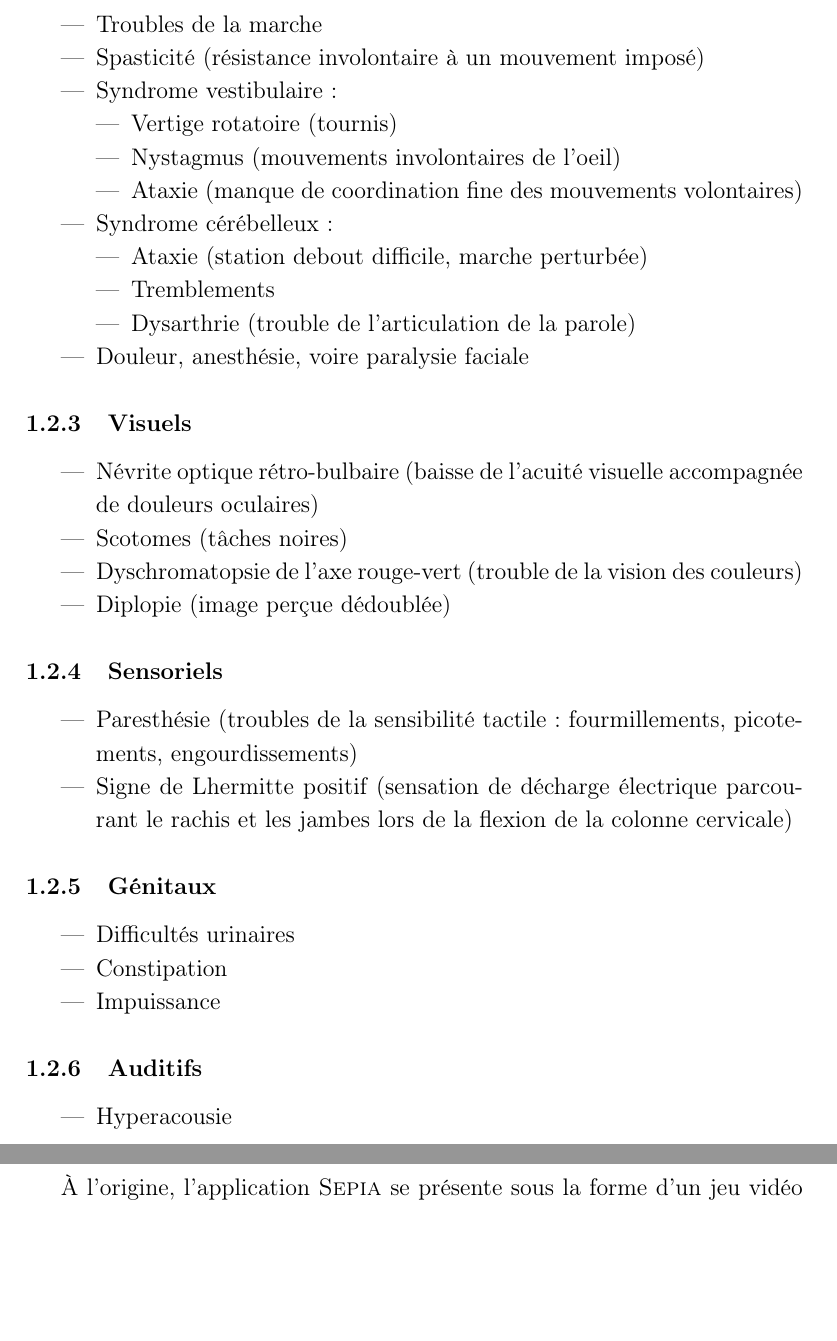
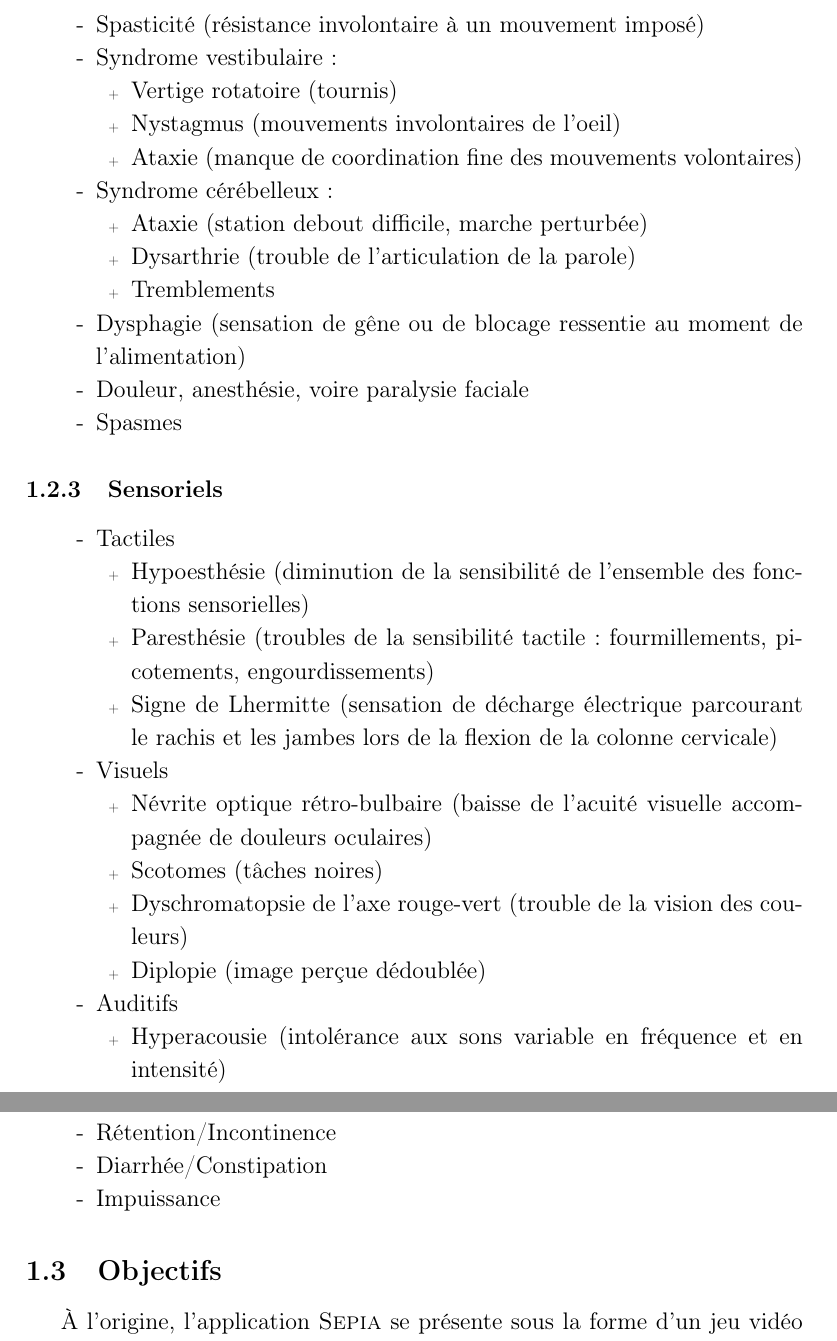
Before and after one commit to SepiaMS/Sepia, a LaTeX document (src/doc_specs.tex): two parts of pages 4 and 5 of 7, joined at a grey line, cut at the place of the change, the shorter picture padded with empty space. Compiled offline with pdfLaTeX.

Commit message:
Added symptoms

```diff
--- a/src/doc_specs.tex
+++ b/src/doc_specs.tex
@@ -82,7 +83,6 @@ Cette dernière fatigue est généralisée, accablante, irrésistible, et peut a
 
 \subsubsection{Moteurs}
 \begin{itemize}
-    \item Troubles de la marche
     \item Spasticité (résistance involontaire à un mouvement imposé)
 	\item Syndrome vestibulaire :
 			\begin{itemize}
@@ -93,32 +93,38 @@ Cette dernière fatigue est généralisée, accablante, irrésistible, et peut a
 	\item Syndrome cérébelleux :
 			\begin{itemize}
 				\item Ataxie (station debout difficile, marche perturbée)
+				\item Dysarthrie (trouble de l'articulation de la parole)
 				\item Tremblements
-				\item Dysarthrie (trouble de l'articulation de la parole)
 			\end{itemize}
+	\item Dysphagie (sensation de gêne ou de blocage ressentie au moment de l'alimentation)
 	\item Douleur, anesthésie, voire paralysie faciale
-\end{itemize}
-\subsubsection{Visuels}
-\begin{itemize}
-    \item Névrite optique rétro-bulbaire (baisse de l'acuité visuelle accompagnée de douleurs oculaires)
-    \item Scotomes (tâches noires)
-    \item Dyschromatopsie de l'axe rouge-vert (trouble de la vision des couleurs)
-	\item Diplopie (image perçue dédoublée)
+	\item Spasmes
 \end{itemize}
 \subsubsection{Sensoriels}
 \begin{itemize}
-    \item Paresthésie (troubles de la sensibilité tactile : fourmillements, picotements, engourdissements)
-    \item Signe de Lhermitte positif (sensation de décharge électrique parcourant le rachis et les jambes lors de la flexion de la colonne cervicale)
+	\item Tactiles
+		\begin{itemize}
+			\item Hypoesthésie (diminution de la sensibilité de l'ensemble des fonctions sensorielles)
+	  		\item Paresthésie (troubles de la sensibilité tactile : fourmillements, picotements, engourdissements)
+	    	\item Signe de Lhermitte (sensation de décharge électrique parcourant le rachis et les jambes lors de la flexion de la colonne cervicale)
+		\end{itemize}
+	\item Visuels
+		\begin{itemize}
+			\item Névrite optique rétro-bulbaire (baisse de l'acuité visuelle accompagnée de douleurs oculaires)
+ 	    	\item Scotomes (tâches noires)
+	    	\item Dyschromatopsie de l'axe rouge-vert (trouble de la vision des couleurs)
+			\item Diplopie (image perçue dédoublée)
+		\end{itemize}
+	\item Auditifs
+		\begin{itemize}
+			\item Hyperacousie (intolérance aux sons variable en fréquence et en intensité)
+		\end{itemize}
 \end{itemize}
-\subsubsection{Génitaux}
+\subsubsection{Gastro-intestinaux/Uro-génitaux}
 \begin{itemize}
-    \item Difficultés urinaires
-    \item Constipation
+    \item Rétention/Incontinence
+    \item Diarrhée/Constipation
     \item Impuissance
-\end{itemize}
-\subsubsection{Auditifs}
-\begin{itemize}
-	\item Hyperacousie
 \end{itemize}
 \subsection{Objectifs} % Bienfaits et portée de notre jeu
 
```
Also changed, not shown: src/doc_specs.tex (9 more changed lines).
